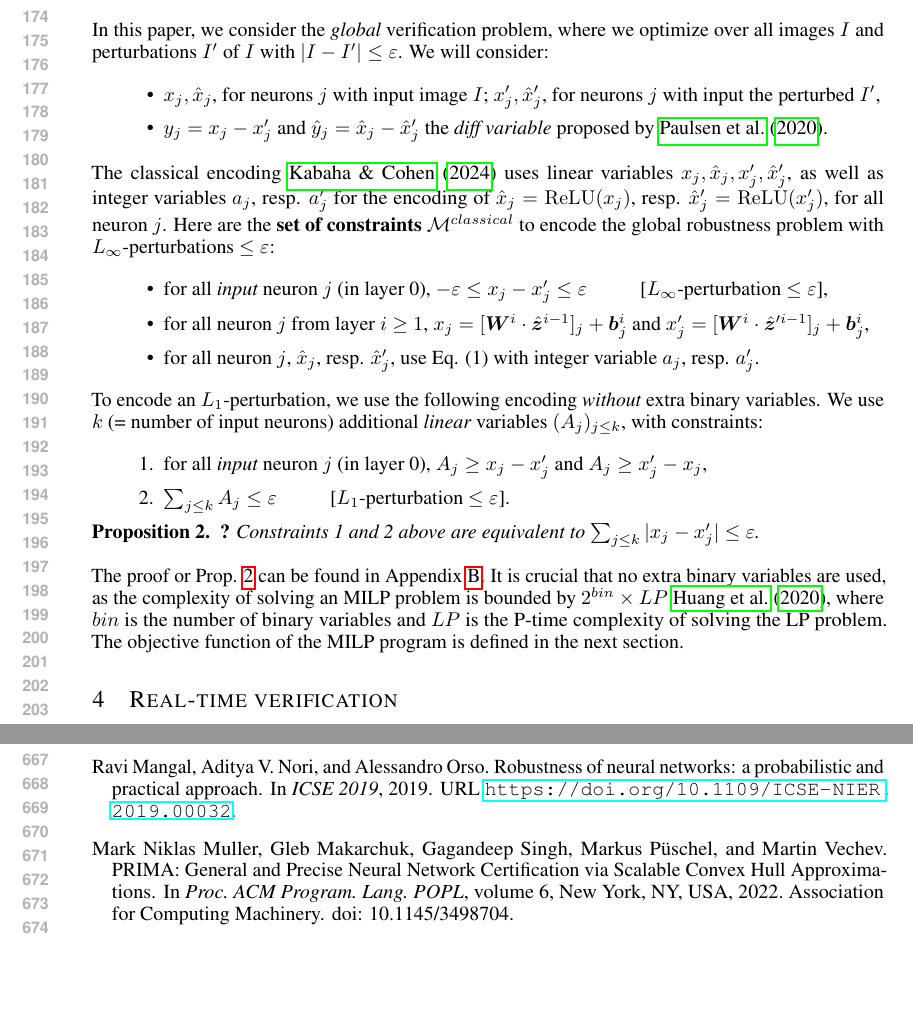
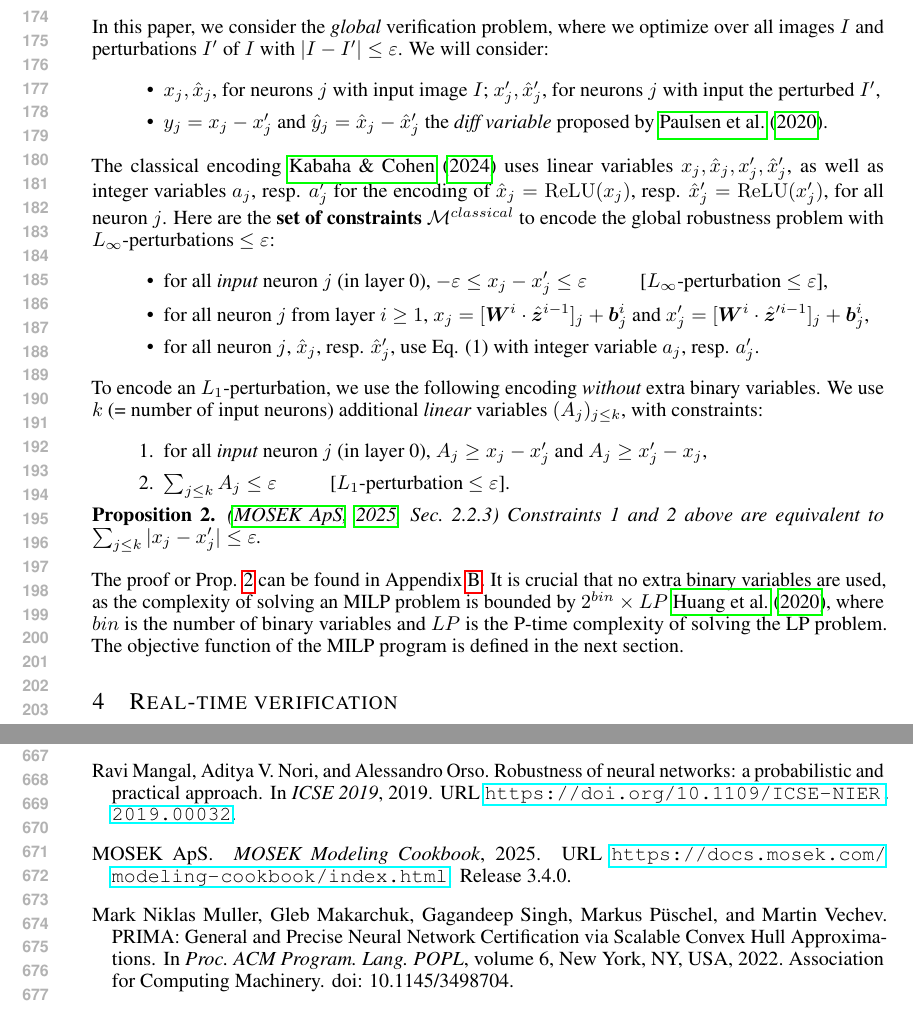
Before and after one commit to blaisegenest/vericompensate, a LaTeX paper (ICLR2027/iclr2027_conference.tex, which reads ICLR2027/notation.tex, ICLR2027/references.bib): two parts of pages 4 and 13 of 20, joined at a grey line, cut so that both start at the same text, the shorter picture padded with empty space. Compiled offline with pdfLaTeX.

Commit message:
update the citation

```diff
--- a/ICLR2027/notation.tex
+++ b/ICLR2027/notation.tex
@@ -292,7 +292,7 @@ In this paper, we consider the {\em global} verification problem, where we optim
 
 
 \begin{proposition}
-	\label{prop.L1}\cite{something}
+	\label{prop.L1}\cite[Sec.~2.2.3]{mosek_cookbook}
  Constraints 1 and 2 above are equivalent to $\sum_{j\leq k} |x_j-x'_j| \leq \varepsilon$.
 \end{proposition}
 
--- a/ICLR2027/references.bib
+++ b/ICLR2027/references.bib
@@ -1370 +1373,6 @@ preprint = {http://preprints.sissa.it/xmlui/bitstream/handle/1963/35194/ECM_MOR.
+  note   = {Release 3.4.0},
+  year   = {2025},
+  url    = {https://docs.mosek.com/modeling-cookbook/index.html},
+}
+
 @Comment{jabref-meta: databaseType:bibtex;}
```
Also changed, not shown: ICLR2027/references.bib (3 more changed lines).
